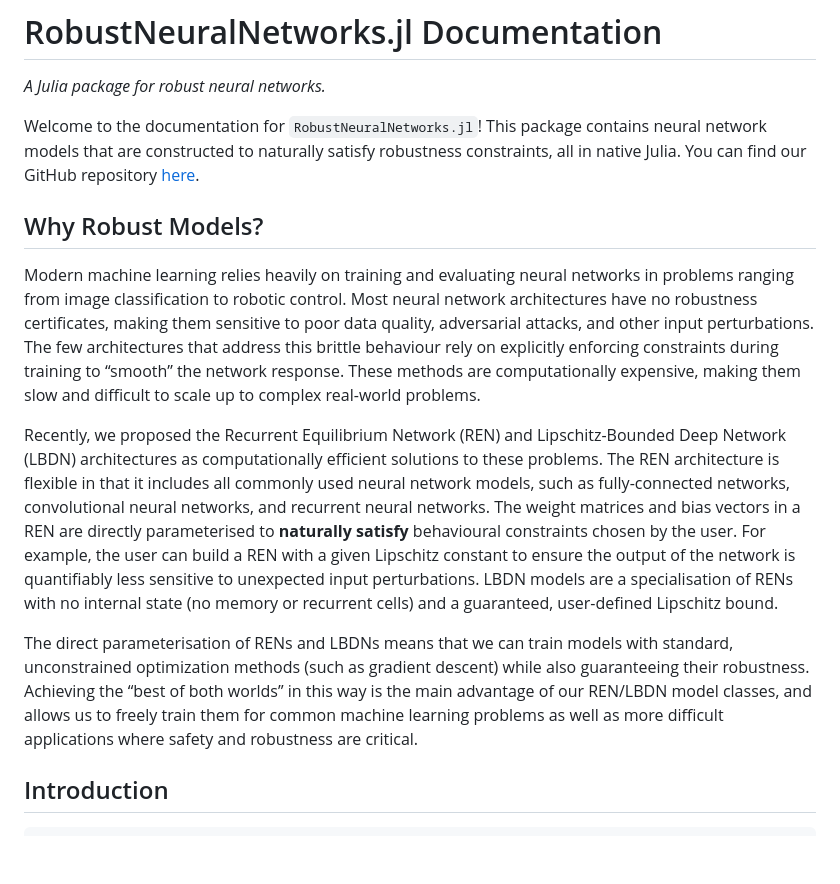
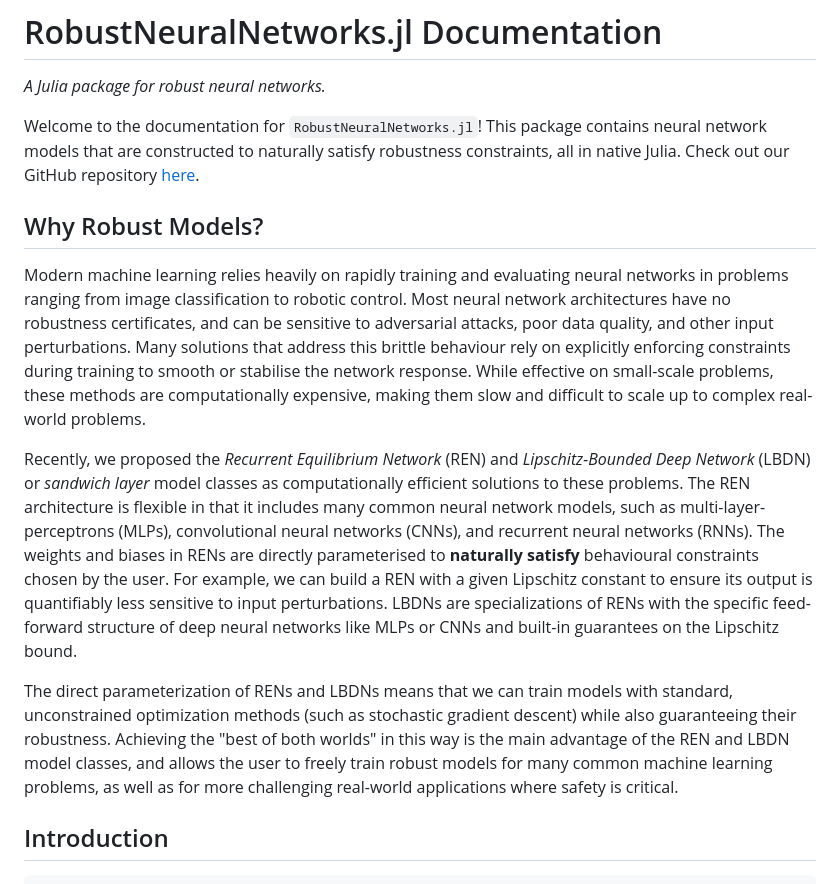
Before and after one commit to acfr/RobustNeuralNetworks.jl, a Markdown page: docs/src/index.md, the part around the change. Rendered like a GitHub page; blank space fills up the shorter version.

Commit message:
Edited docs from paper changes

```diff
--- a/docs/src/index.md
+++ b/docs/src/index.md
@@ -2,15 +2,15 @@
 
 *A Julia package for robust neural networks.*
 
-Welcome to the documentation for `RobustNeuralNetworks.jl`! This package contains neural network models that are constructed to naturally satisfy robustness constraints, all in native Julia. You can find our GitHub repository [here](https://github.com/acfr/RobustNeuralNetworks.jl).
+Welcome to the documentation for `RobustNeuralNetworks.jl`! This package contains neural network models that are constructed to naturally satisfy robustness constraints, all in native Julia. Check out our GitHub repository [here](https://github.com/acfr/RobustNeuralNetworks.jl).
 
 ## Why Robust Models?
 
-Modern machine learning relies heavily on training and evaluating neural networks in problems ranging from image classification to robotic control. Most neural network architectures have no robustness certificates, making them sensitive to poor data quality, adversarial attacks, and other input perturbations. The few architectures that address this brittle behaviour rely on explicitly enforcing constraints during training to “smooth” the network response. These methods are computationally expensive, making them slow and difficult to scale up to complex real-world problems.
+Modern machine learning relies heavily on rapidly training and evaluating neural networks in problems ranging from image classification to robotic control. Most neural network architectures have no robustness certificates, and can be sensitive to adversarial attacks, poor data quality, and other input perturbations. Many solutions that address this brittle behaviour rely on explicitly enforcing constraints during training to smooth or stabilise the network response. While effective on small-scale problems, these methods are computationally expensive, making them slow and difficult to scale up to complex real-world problems.
 
-Recently, we proposed the Recurrent Equilibrium Network (REN) and Lipschitz-Bounded Deep Network (LBDN) architectures as computationally efficient solutions to these problems. The REN architecture is flexible in that it includes all commonly used neural network models, such as fully-connected networks, convolutional neural networks, and recurrent neural networks. The weight matrices and bias vectors in a REN are directly parameterised to **naturally satisfy** behavioural constraints chosen by the user. For example, the user can build a REN with a given Lipschitz constant to ensure the output of the network is quantifiably less sensitive to unexpected input perturbations. LBDN models are a specialisation of RENs with no internal state (no memory or recurrent cells) and a guaranteed, user-defined Lipschitz bound.
+Recently, we proposed the *Recurrent Equilibrium Network* (REN) and *Lipschitz-Bounded Deep Network* (LBDN) or *sandwich layer* model classes as computationally efficient solutions to these problems. The REN architecture is flexible in that it includes many common neural network models, such as multi-layer-perceptrons (MLPs), convolutional neural networks (CNNs), and recurrent neural networks (RNNs). The weights and biases in RENs are directly parameterised to **naturally satisfy** behavioural constraints chosen by the user. For example, we can build a REN with a given Lipschitz constant to ensure its output is quantifiably less sensitive to input perturbations. LBDNs are specializations of RENs with the specific feed-forward structure of deep neural networks like MLPs or CNNs and built-in guarantees on the Lipschitz bound.
 
-The direct parameterisation of RENs and LBDNs means that we can train models with standard, unconstrained optimization methods (such as gradient descent) while also guaranteeing their robustness. Achieving the “best of both worlds” in this way is the main advantage of our REN/LBDN model classes, and allows us to freely train them for common machine learning problems as well as more difficult applications where safety and robustness are critical.
+The direct parameterization of RENs and LBDNs means that we can train models with standard, unconstrained optimization methods (such as stochastic gradient descent) while also guaranteeing their robustness. Achieving the "best of both worlds" in this way is the main advantage of the REN and LBDN model classes, and allows the user to freely train robust models for many common machine learning problems, as well as for more challenging real-world applications where safety is critical.
 
 
 ## Introduction
```
Also changed, not shown: 1 other file.
